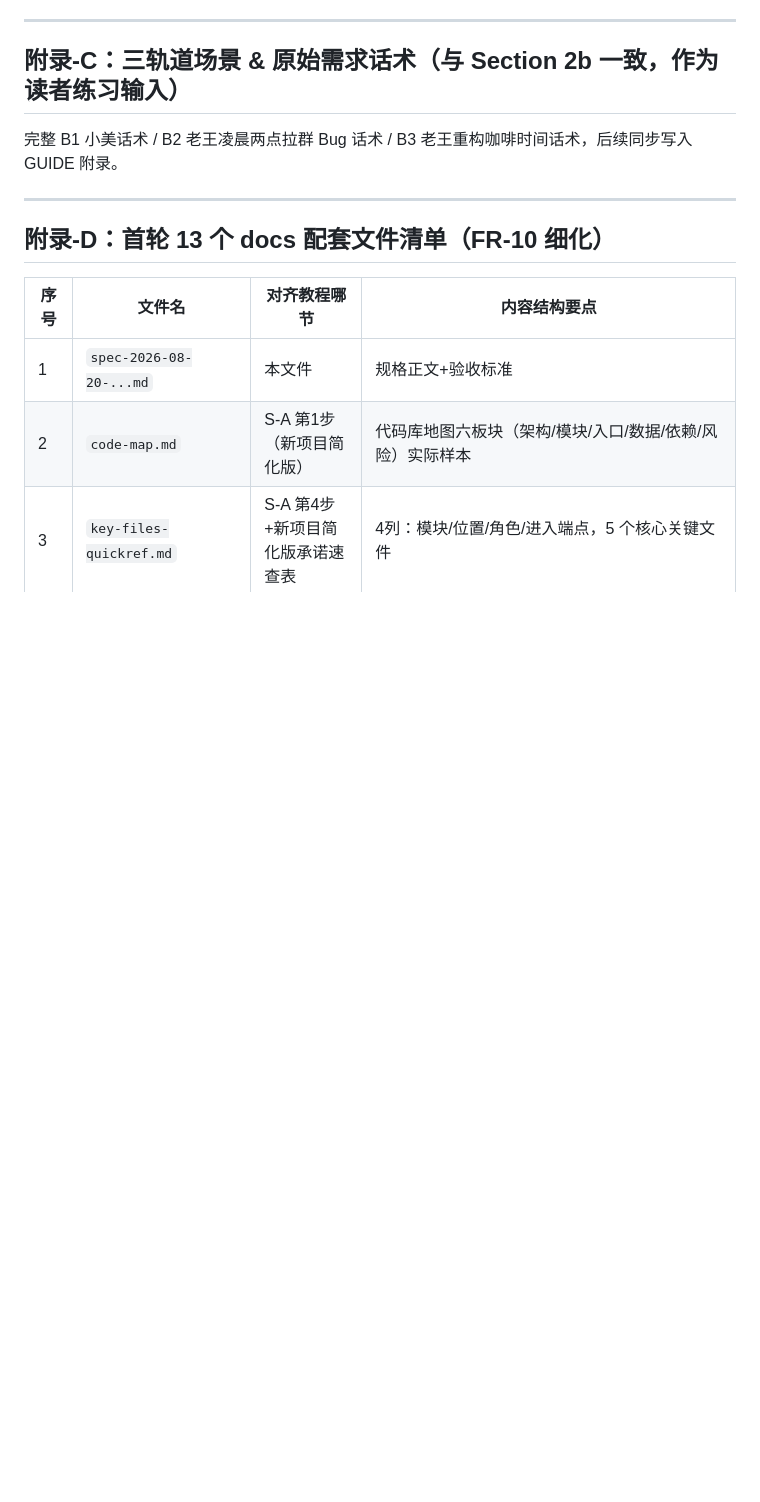
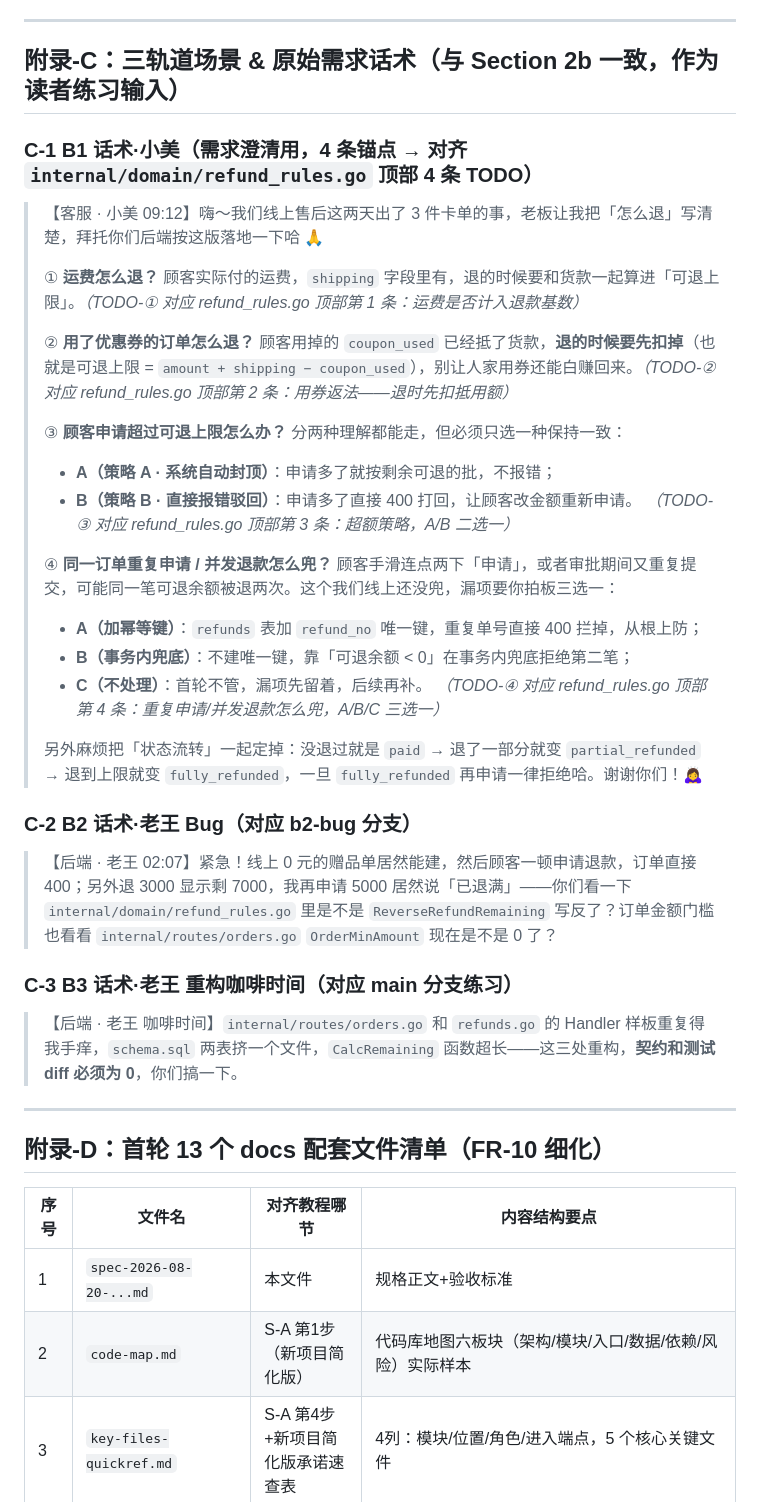
Before and after one commit to pchuan837-lab/vibe-coding-refund-shop, a Markdown page: docs/spec-2026-08-20-refund-shop-tech-stack.md, the part around the change. Drawn GitHub-style; blank space fills up the shorter version.

Commit message:
docs(solutions): 补全 spec 附录-C 三轨道话术(含 C-1 幂等 TODO④)，消除占位

```diff
--- a/docs/spec-2026-08-20-refund-shop-tech-stack.md
+++ b/docs/spec-2026-08-20-refund-shop-tech-stack.md
@@ -247,7 +247,32 @@ CREATE TABLE IF NOT EXISTS refunds (
 ---
 
 ## 附录-C：三轨道场景 & 原始需求话术（与 Section 2b 一致，作为读者练习输入）
-完整 B1 小美话术 / B2 老王凌晨两点拉群 Bug 话术 / B3 老王重构咖啡时间话术，后续同步写入 GUIDE 附录。
+### C-1 B1 话术·小美（需求澄清用，4 条锚点 → 对齐 `internal/domain/refund_rules.go` 顶部 4 条 TODO）
+
+> 【客服 · 小美 09:12】嗨～我们线上售后这两天出了 3 件卡单的事，老板让我把「怎么退」写清楚，拜托你们后端按这版落地一下哈 🙏
+>
+> ① **运费怎么退？** 顾客实际付的运费，`shipping` 字段里有，退的时候要和货款一起算进「可退上限」。*（TODO-① 对应 refund_rules.go 顶部第 1 条：运费是否计入退款基数）*
+>
+> ② **用了优惠券的订单怎么退？** 顾客用掉的 `coupon_used` 已经抵了货款，**退的时候要先扣掉**（也就是可退上限 = `amount + shipping − coupon_used`），别让人家用券还能白赚回来。*（TODO-② 对应 refund_rules.go 顶部第 2 条：用券返法——退时先扣抵用额）*
+>
+> ③ **顾客申请超过可退上限怎么办？** 分两种理解都能走，但必须只选一种保持一致：
+>   - **A（策略 A · 系统自动封顶）**：申请多了就按剩余可退的批，不报错；
+>   - **B（策略 B · 直接报错驳回）**：申请多了直接 400 打回，让顾客改金额重新申请。
+>   *（TODO-③ 对应 refund_rules.go 顶部第 3 条：超额策略，A/B 二选一）*
+>
+> ④ **同一订单重复申请 / 并发退款怎么兜？** 顾客手滑连点两下「申请」，或者审批期间又重复提交，可能同一笔可退余额被退两次。这个我们线上还没兜，漏项要你拍板三选一：
+>   - **A（加幂等键）**：`refunds` 表加 `refund_no` 唯一键，重复单号直接 400 拦掉，从根上防；
+>   - **B（事务内兜底）**：不建唯一键，靠「可退余额 < 0」在事务内兜底拒绝第二笔；
+>   - **C（不处理）**：首轮不管，漏项先留着，后续再补。
+>   *（TODO-④ 对应 refund_rules.go 顶部第 4 条：重复申请/并发退款怎么兜，A/B/C 三选一）*
+>
+> 另外麻烦把「状态流转」一起定掉：没退过就是 `paid` → 退了一部分就变 `partial_refunded` → 退到上限就变 `fully_refunded`，一旦 `fully_refunded` 再申请一律拒绝哈。谢谢你们！🙇‍♀️
+
+### C-2 B2 话术·老王 Bug（对应 b2-bug 分支）
+> 【后端 · 老王 02:07】紧急！线上 0 元的赠品单居然能建，然后顾客一顿申请退款，订单直接 400；另外退 3000 显示剩 7000，我再申请 5000 居然说「已退满」——你们看一下 `internal/domain/refund_rules.go` 里是不是 `ReverseRefundRemaining` 写反了？订单金额门槛也看看 `internal/routes/orders.go` `OrderMinAmount` 现在是不是 0 了？
+
+### C-3 B3 话术·老王 重构咖啡时间（对应 main 分支练习）
+> 【后端 · 老王 咖啡时间】`internal/routes/orders.go` 和 `refunds.go` 的 Handler 样板重复得我手痒，`schema.sql` 两表挤一个文件，`CalcRemaining` 函数超长——这三处重构，**契约和测试 diff 必须为 0**，你们搞一下。
 
 ---
 
```
